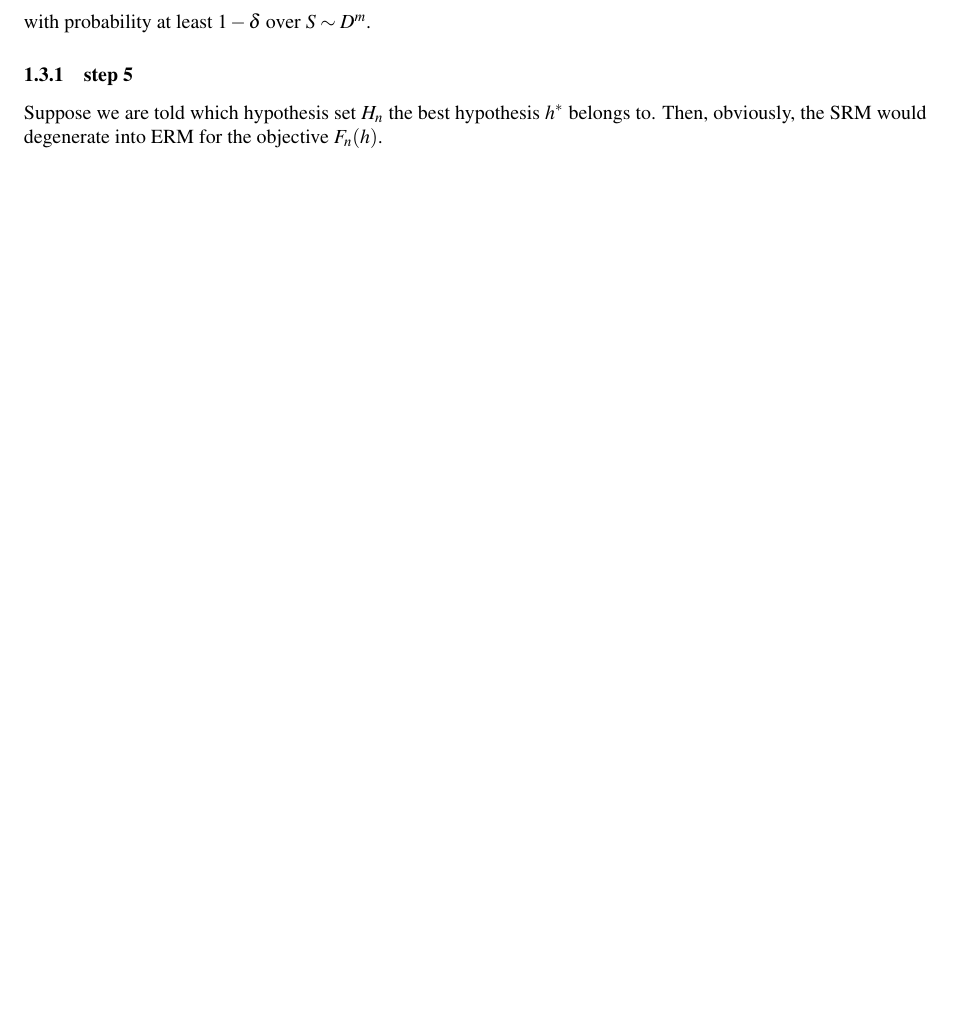
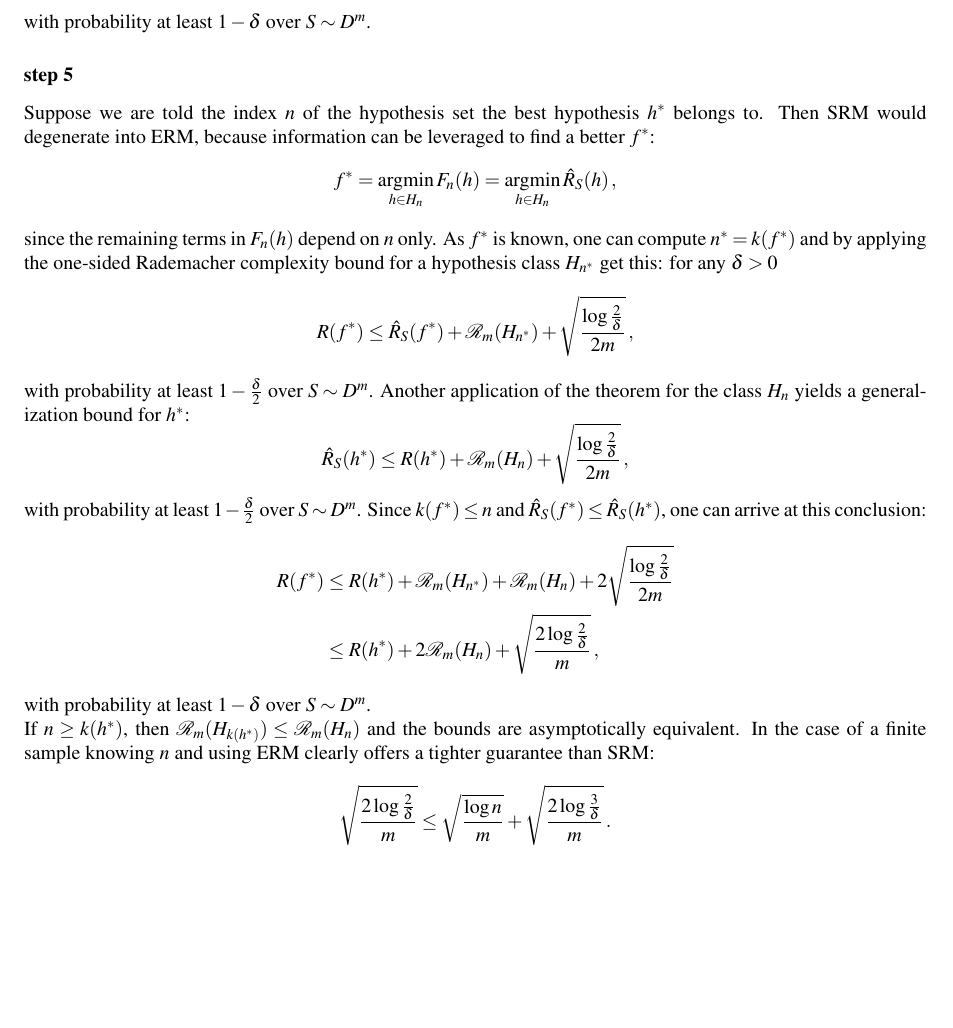
Before and after one commit to ivannz/study_notes, a LaTeX problem sheet (phd/foundations_of_ML/assignment.tex): part of page 4 of 4, cut so that both start at the same text, the shorter picture padded with empty space. Compiled offline with pdfLaTeX.

Commit message:
Finished the last problem of the first assignment

```diff
--- a/phd/foundations_of_ML/assignment.tex
+++ b/phd/foundations_of_ML/assignment.tex
@@ -237,20 +238,51 @@ Since $x\mapsto\sqrt{x}$ and $x\mapsto \log x$ are concave one has
 \end{align*}
 Therefore we end up with the following result: for any $\delta>0$
 \[ R(f^*) \leq R(h^*) + 2\mathcal{R}_m(H_{k(h^*)})
-  + \sqrt{\frac{\log k(h^*)}{m}}
-  + \sqrt{\frac{2\log\frac{3}{\delta}}{m}}
+          + \sqrt{\frac{\log k(h^*)}{m}}
+          + \sqrt{\frac{2\log\frac{3}{\delta}}{m}}
   \,, \]
 with probability at least $1-\delta$ over $S\sim D^m$.
 
 % subsubsection* step_4 (end)
 
-\subsubsection{step 5} % (fold)
+\subsubsection*{step 5} % (fold)
 \label{ssub:step_5}
 
-Suppose we are told which hypothesis set $H_n$ the best hypothesis $h^*$ belongs
-to. Then, obviously, the SRM would degenerate into ERM for the objective $F_n(h)$.
+Suppose we are told the index $n$ of the hypothesis set the best hypothesis $h^*$
+belongs to. Then SRM would degenerate into ERM, because information can be leveraged
+to find a better $f^*$:
+\[ f^* = \argmin_{h\in H_n} F_n(h) = \argmin_{h\in H_n} \hat{R}_S(h) \,,\]
+since the remaining terms in $F_n(h)$ depend on $n$ only. As $f^*$ is known, one
+can compute $n^* = k(f^*)$ and by applying the one-sided Rademacher complexity
+bound for a hypothesis class $H_{n^*}$ get this: for any $\delta>0$
+\[ R(f^*) \leq \hat{R}_S(f^*) + \mathcal{R}_m(H_{n^*})
+          + \sqrt{\frac{\log\frac{2}{\delta}}{2m}}
+  \,, \]
+with probability at least $1-\frac{\delta}{2}$ over $S\sim D^m$. Another application
+of the theorem for the class $H_n$ yields a generalization bound for $h^*$:
+\[ \hat{R}_S(h^*) \leq R(h^*) + \mathcal{R}_m(H_n)
+                  + \sqrt{\frac{\log\frac{2}{\delta}}{2m}}
+  \,, \]
+with probability at least $1-\frac{\delta}{2}$ over $S\sim D^m$. Since $k(f^*) \leq n$
+and $\hat{R}_S(f^*) \leq \hat{R}_S(h^*)$, one can arrive at this conclusion:
+\begin{align*}
+  R(f^*)
+    &\leq R(h^*) + \mathcal{R}_m(H_{n^*}) + \mathcal{R}_m(H_n)
+     + 2 \sqrt{\frac{\log\frac{2}{\delta}}{2m}} \\
+    &\leq R(h^*) + 2\mathcal{R}_m(H_n)
+     + \sqrt{\frac{2\log\frac{2}{\delta}}{m}} \,,
+\end{align*}
+with probability at least $1-\delta$ over $S\sim D^m$.
 
-% subsubsection step_5 (end)
+\noindent If $n \geq k(h^*)$, then $\mathcal{R}_m(H_{k(h^*)}) \leq \mathcal{R}_m(H_n)$
+and the bounds are asymptotically equivalent. In the case of a finite sample knowing
+$n$ and using ERM clearly offers a tighter guarantee than SRM:
+\[ \sqrt{\frac{2\log\frac{2}{\delta}}{m}}
+    \leq \sqrt{\frac{\log n}{m}}
+      + \sqrt{\frac{2\log\frac{3}{\delta}}{m}}
+  \,. \]
+
+% subsubsection* step_5 (end)
 
 % subsection problem_d (end)
 
```
Also changed, not shown: phd/foundations_of_ML/assignment.tex (1 more changed lines).
